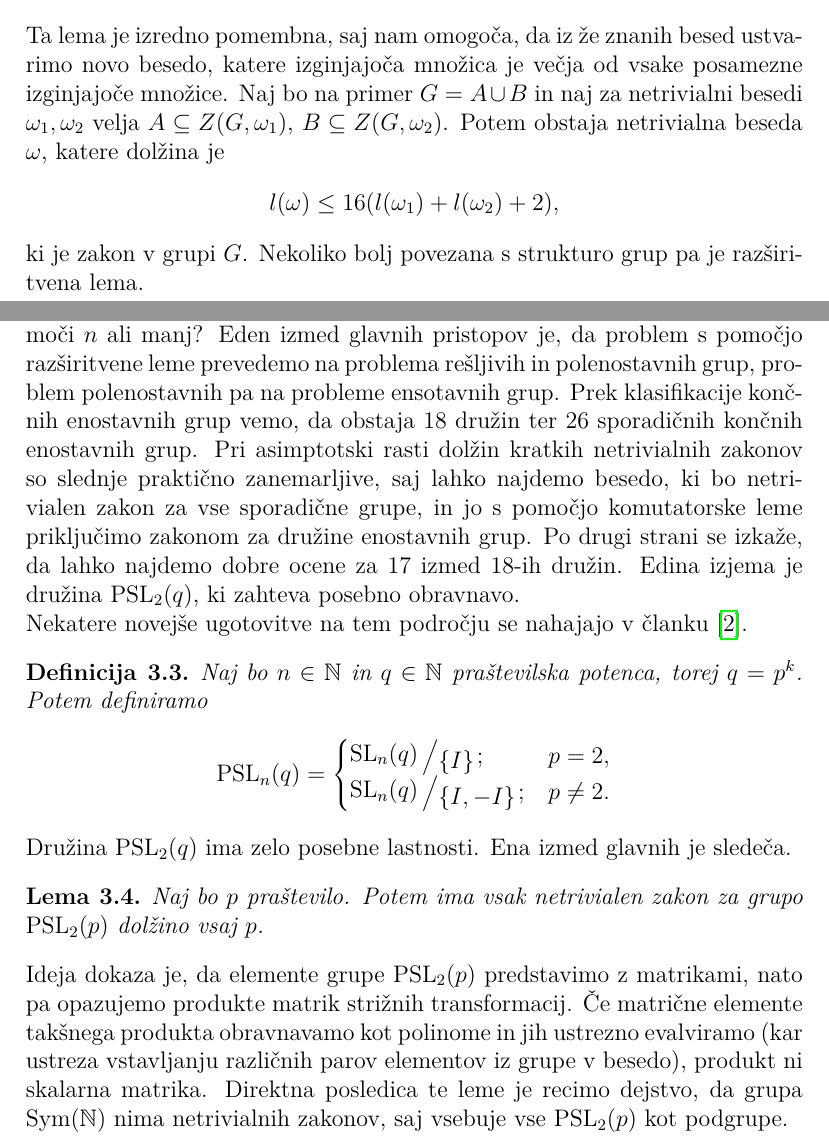
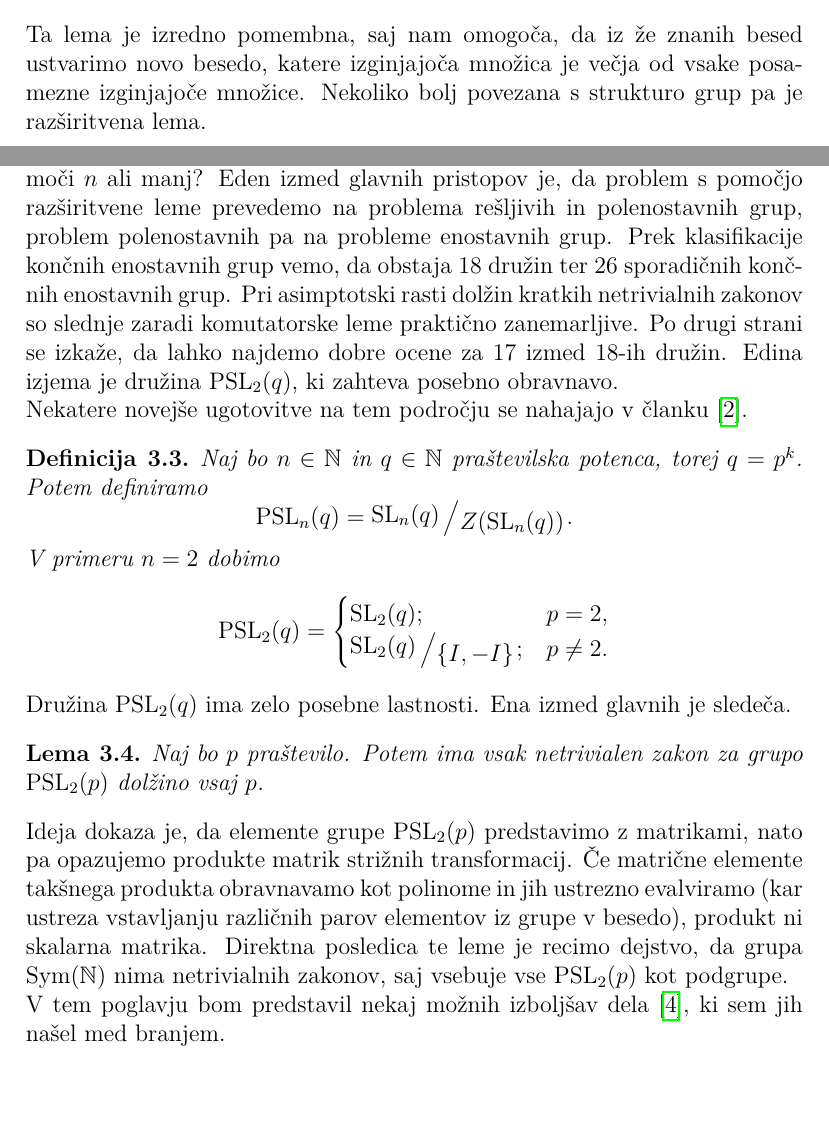
Before and after one commit to MightyOwler/Diplomska-naloga, a LaTeX document (Osnutek naloge/osnutek.tex): two parts of pages 2 and 4 of 5, joined at a grey line, cut so that both start at the same text, the shorter picture padded with empty space. The pictures show the PDF file Osnutek naloge/osnutek.pdf that the author committed with the source.

Commit message:
Posodobitev osnutka 7:18, 28.2.2024

```diff
--- a/Osnutek naloge/osnutek.tex
+++ b/Osnutek naloge/osnutek.tex
@@ -95,10 +90,7 @@ Očitno je beseda $\omega$ zakon za $G$ natanko tedaj, ko velja $Z(G, \omega) =
     \end{lema}
 
 \noindent
-Ta lema je izredno pomembna, saj nam omogoča, da iz že znanih besed ustvarimo novo besedo, katere izginjajoča množica je večja od vsake posamezne izginjajoče množice. Naj bo na primer $G = A \cup B$ in naj za netrivialni besedi $\omega_1, \omega_2$ velja $A \subseteq Z(G, \omega_1)$, $B \subseteq Z(G, \omega_2)$. Potem obstaja netrivialna beseda $\omega$, katere dolžina je \begin{equation*}
-l(\omega) \le  16 (l(\omega_1) + l(\omega_2) + 2),
-\end{equation*}
-ki je zakon v grupi $G$.
+Ta lema je izredno pomembna, saj nam omogoča, da iz že znanih besed ustvarimo novo besedo, katere izginjajoča množica je večja od vsake posamezne izginjajoče množice.
 Nekoliko bolj povezana s strukturo grup pa je razširitvena lema.  \begin{lema}[Razširitvena lema]
     Naj bo $G$ grupa in $N \triangleleft G$ njena edinka. Naj bo $\omega_N$ netrvialen zakon za $N$ in
     $\omega_{G/N}$ netrvialen zakon za kvocientno grupo $G/N$. Potem obstaja netrvialen zakon $\omega$ za grupo $G$, katerega dolžina je \begin{equation*}
@@ -148,3 +140,4 @@ Prvi korak pri dokazu tega izreka je konstrukcija zaporedja besed $\left\{ c_i \
 vse grupe z redom nilpotentnosti $k$ ali manj. Dolžino besede $l(c_k)$ določimo prek rekurzivne zveze. Osnovno oceno dobimo tako, da red nilpotentnosti ocenimo z močjo grupe, nato pa to oceno izboljšamo z upoštevanjem lastnosti spodnje centralne
 vrste proste grupe $\mathbb{F}_2$.
 \noindent
+V delu~\cite{Schneider_2016} je predstavljen tudi rezultat za rešljive grupe, katerega dokaz je precej zahtevnejši od dokaza za nilpotentne grupe.
@@ -159,19 +151,21 @@ V delu~\cite{Schneider_2016} je predstavljen tudi rezultat za rešljive grupe, k
 \subsection{Grupe $\operatorname{PSL}_2(q)$ in $\operatorname{PSL}_n(q)$}
 
 Glavno vprašanje pri raziskovanju zakonov se glasi: Kako lahko ocenimo asimptotsko rast dolžine kratkih netrivialnih zakonov za družino vseh grup moči $n$ ali manj?
-Eden izmed glavnih pristopov je, da problem s pomočjo razširitvene leme prevedemo na problema rešljivih in polenostavnih grup, problem polenostavnih pa na probleme ensotavnih grup.
-Prek klasifikacije končnih enostavnih grup vemo, da obstaja 18 družin ter 26 sporadičnih končnih enostavnih grup. Pri asimptotski rasti dolžin kratkih netrivialnih zakonov so slednje praktično zanemarljive, saj lahko
-najdemo besedo, ki bo netrivialen zakon za vse sporadične grupe, in jo s pomočjo komutatorske leme priključimo zakonom za družine enostavnih grup. Po drugi strani se izkaže, da lahko najdemo dobre ocene za 17 izmed 18-ih družin.
+Eden izmed glavnih pristopov je, da problem s pomočjo razširitvene leme prevedemo na problema rešljivih in polenostavnih grup, problem polenostavnih pa na probleme enostavnih grup.
+Prek klasifikacije končnih enostavnih grup vemo, da obstaja 18 družin ter 26 sporadičnih končnih enostavnih grup. Pri asimptotski rasti dolžin kratkih netrivialnih zakonov so slednje zaradi komutatorske leme praktično zanemarljive. Po drugi strani se izkaže, da lahko najdemo dobre ocene za 17 izmed 18-ih družin.
 Edina izjema je družina $\operatorname{PSL}_2(q)$, ki zahteva posebno obravnavo.
 
 \noindent
 Nekatere novejše ugotovitve na tem področju se nahajajo v članku~\cite{Bradford_Jakob_Schneider_Thom_2023}.
 \begin{definicija}
-Naj bo $n \in \mathbb{N}$ in $q \in \mathbb{N}$ praštevilska potenca, torej $q = p^{k}$. Potem definiramo
+Naj bo $n \in \mathbb{N}$ in $q \in \mathbb{N}$ praštevilska potenca, torej $q = p^{k}$. Potem definiramo \begin{equation*}
+    \operatorname{PSL}_n(q) = \quot{\operatorname{SL}_n(q)}{Z(\operatorname{SL}_n(q))}.
+ \end{equation*}
+V primeru $n = 2$ dobimo
 \begin{equation*}
-            \operatorname{PSL}_n(q) = \begin{cases}
-                \quot{\operatorname{SL}_n(q)}{\left\{ I \right\}} ; & p = 2,  \\
-                \quot{\operatorname{SL}_n(q)}{\left\{ I, -I \right\} }; & p \neq 2.
+            \operatorname{PSL}_2(q) = \begin{cases}
+                \operatorname{SL}_2(q); & p = 2,  \\
+                \quot{\operatorname{SL}_2(q)}{\left\{ I, -I \right\} }; & p \neq 2.
             \end{cases}
          \end{equation*}
 \end{definicija}
@@ -184,6 +178,9 @@ Naj bo $p$ praštevilo. Potem ima vsak netrivialen zakon za grupo $\operatorname
 Ideja dokaza je, da elemente grupe $\operatorname{PSL}_2(p)$ predstavimo z matrikami, nato pa opazujemo produkte matrik strižnih transformacij. Če matrične elemente takšnega produkta obravnavamo kot polinome in jih ustrezno evalviramo (kar ustreza vstavljanju različnih parov elementov iz grupe v besedo), produkt ni skalarna matrika. Direktna posledica te leme je recimo dejstvo, da grupa $\text{Sym}(\mathbb{N})$ nima
 netrivialnih zakonov, saj vsebuje vse $\operatorname{PSL}_2(p)$ kot podgrupe.
 
+
+\noindent
+V tem poglavju bom predstavil nekaj možnih izboljšav dela~\cite{Schneider_2016}, ki sem jih našel med branjem.
 \subsection{Simetrične grupe}
 Za razumevanje zakonov v grupah je ključno razumevanje zakonov v simetričnih grupah, med drugim zato, ker lahko vsako grupo obravnavamo kot podgrupo simetrične grupe. Pri tem se izkaže, da je iskanje zakonov tesno povezano z naključnimi sprehodi po ustreznih Cayleyjevih grafih grup.
 Ta pristop je podrobno opisan v člankih~\cite{Amir_Blachar_Gerasimova_Kozma_2023} in~\cite{Kozma_Thom_2016}, njegova posebnost pa je nekonstruktivnost. Z drugimi besedami, mogoče je pokazati
```
Also changed, not shown: Osnutek naloge/osnutek.pdf, Osnutek naloge/osnutek.tex (20 more changed lines).
